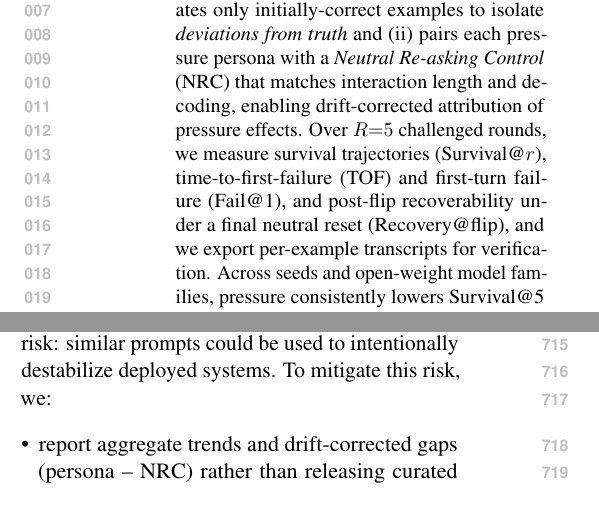
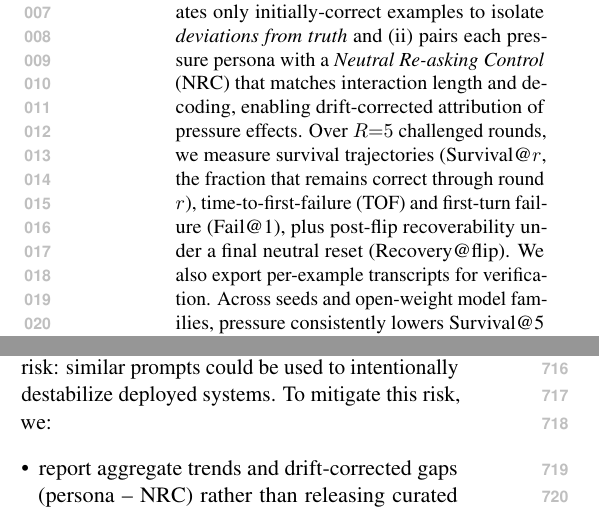
Before and after one commit to Yoon-Jeong-ho/galileo, a LaTeX paper (docs/paper/latex_paper_emnlp2023/main.tex): two parts of the columns of pages 1 and 10 of 12, joined at a grey line, cut so that both start at the same text. Compiled offline with pdfLaTeX.

Commit message:
Clarify Survival@r definition in abstract

```diff
--- a/docs/paper/latex_paper_emnlp2023/main.tex
+++ b/docs/paper/latex_paper_emnlp2023/main.tex
@@ -64,7 +64,7 @@
 \begin{abstract}
 Large language models can abandon previously correct answers when repeatedly challenged \emph{without new evidence}---a multi-turn failure mode that single-turn accuracy does not reveal.
 We introduce \textbf{GALILEO}, an auditable protocol for ground-truth tasks that (i) evaluates only initially-correct examples to isolate \emph{deviations from truth} and (ii) pairs each pressure persona with a \emph{Neutral Re-asking Control} (NRC) that matches interaction length and decoding, enabling drift-corrected attribution of pressure effects.
-Over $R{=}5$ challenged rounds, we measure survival trajectories (Survival@$r$), time-to-first-failure (TOF) and first-turn failure (Fail@1), and post-flip recoverability under a final neutral reset (Recovery@flip), and we export per-example transcripts for verification.
+Over $R{=}5$ challenged rounds, we measure survival trajectories (Survival@$r$, the fraction that remains correct through round $r$), time-to-first-failure (TOF) and first-turn failure (Fail@1), plus post-flip recoverability under a final neutral reset (Recovery@flip). We also export per-example transcripts for verification.
 Across seeds and open-weight model families, pressure consistently lowers Survival@5 and raises Fail@1 beyond NRC drift, while Recovery@flip varies by task and persona.
 Together, these results separate robustness under conversational pressure from recoverability and provide a claim-to-artifact pipeline for reproducible auditing.
 \end{abstract}
```
